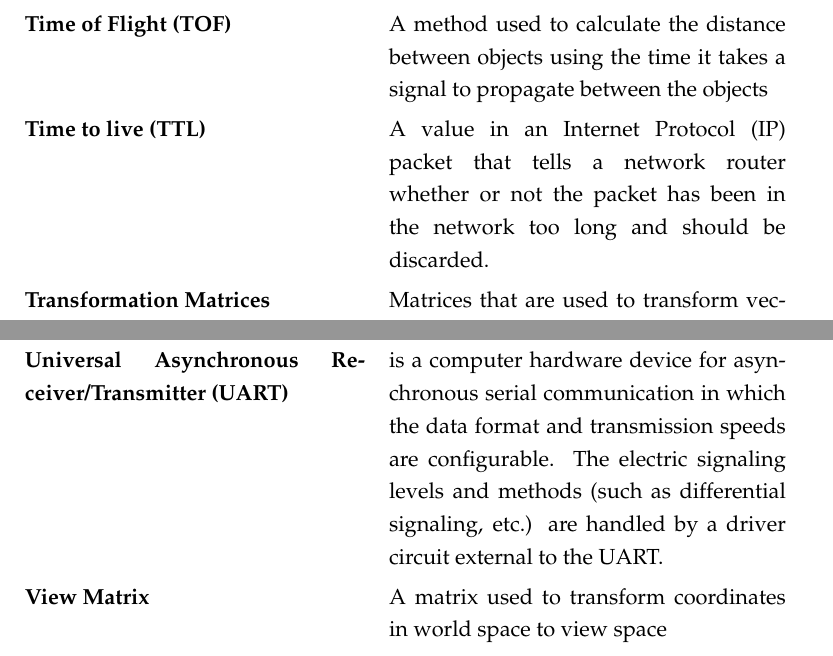
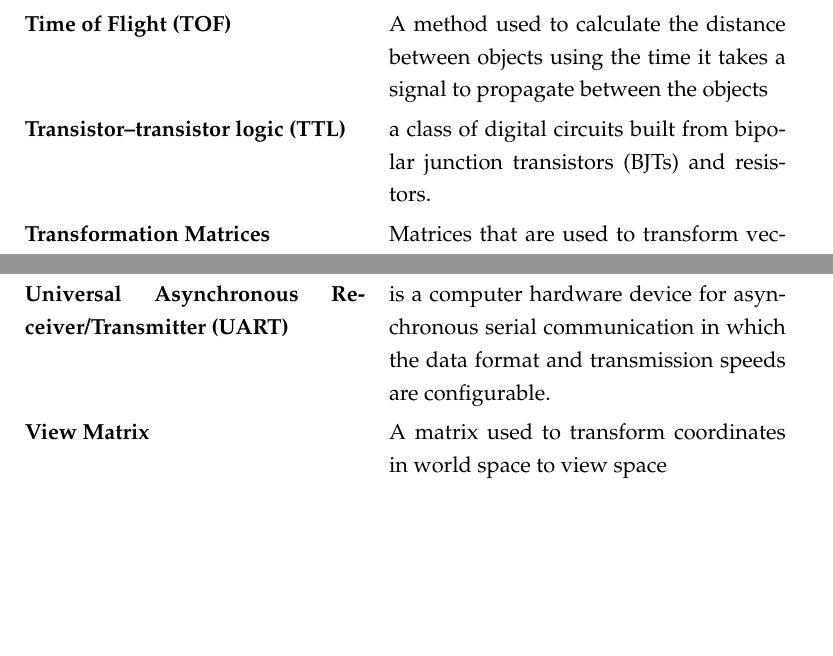
Before and after one commit to DrewBarclay/ARLocationTracking, a LaTeX thesis (final_report/main.tex): two parts of pages 12 and 13 of 66, joined at a grey line, cut so that both start at the same text, the shorter picture padded with empty space. Compiled offline with pdfLaTeX.

Commit message:
glossary fixes: TTL and UART

```diff
--- a/final_report/main.tex
+++ b/final_report/main.tex
@@ -319,11 +319,11 @@ There were three main facets to the technical side of the project: rangefinding,
 \textbf{Rotation Matrix} & A transformation matrix which can rotate vectors a specified angle around any combination of axes, usually using the $\mathbf{R}$ symbol in equations\\
 \textbf{Tag} & A mobile device, connected to the user's cellphone in this project, used as part of a network of similar devices to triangulate a user's location\\
 \textbf{Time of Flight (TOF)} & A method used to calculate the distance between objects using the time it takes a signal to propagate between the objects\\
-\textbf{Time to live (TTL)} & A value in an Internet Protocol (IP) packet that tells a network router whether or not the packet has been in the network too long and should be discarded.\\
+\textbf{Transistor–transistor logic  (TTL)} & a class of digital circuits built from bipolar junction transistors (BJTs) and resistors.\\
 \textbf{Transformation Matrices} & Matrices that are used to transform vectors in 3D space, usually involving scaling, translation (movement in the space), and rotation\\
 \textbf{Translation Matrix} & The transformation matrix which can be used to move a vector in space in a specified direction and distance\\
 \textbf{Ultra-wideband (UWB)} & A type of radio technology useful in indoor ranging applications\\
-\textbf{Universal Asynchronous Receiver/Transmitter (UART)} & is a computer hardware device for asynchronous serial communication in which the data format and transmission speeds are configurable. The electric signaling levels and methods (such as differential signaling, etc.) are handled by a driver circuit external to the UART.\\
+\textbf{Universal Asynchronous Receiver/Transmitter (UART)} & is a computer hardware device for asynchronous serial communication in which the data format and transmission speeds are configurable.\\
 \textbf{View Matrix} & A matrix used to transform coordinates in world space to view space\\
 \textbf{View Space} & A coordinate system relative to the point at which the 3D scene is viewed from\\
 \textbf{World Space} & A coordinate system relative to the 3D scene as a whole, similar to a coordinate system for the real world\\
```
